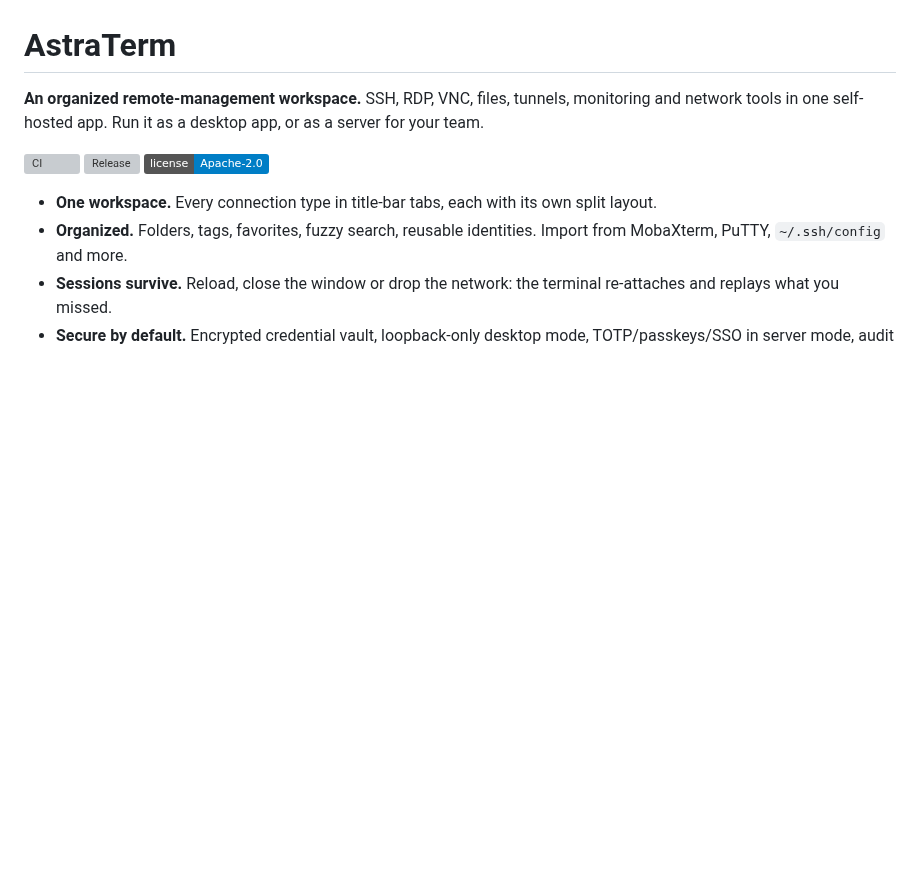
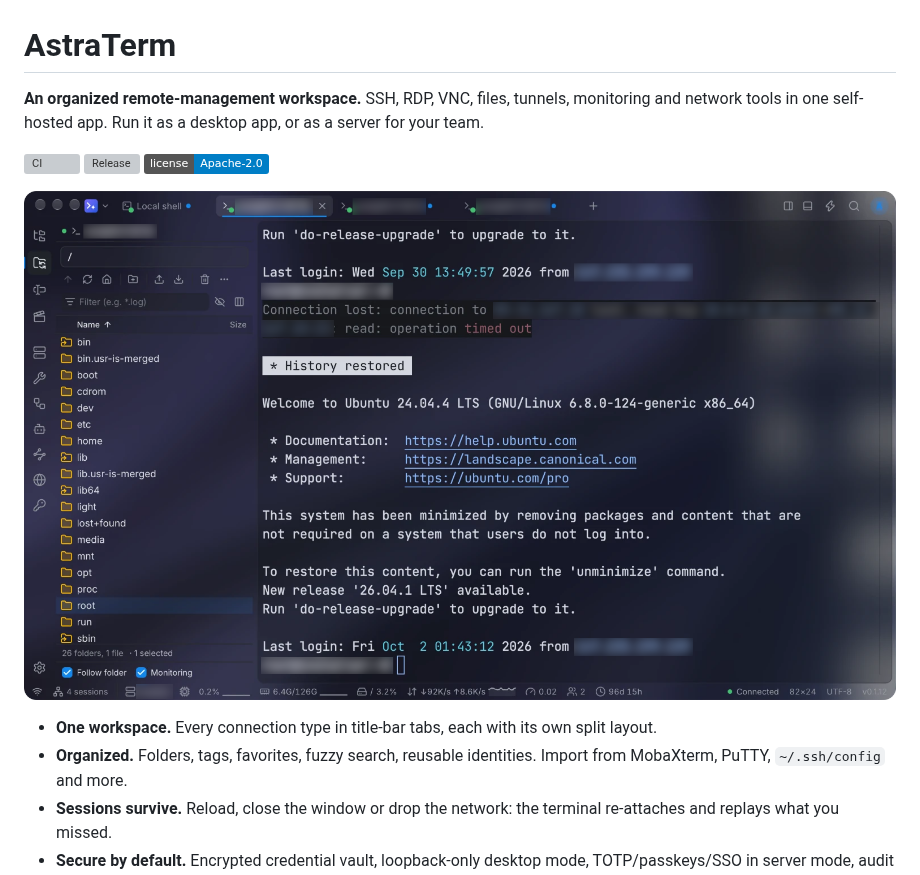
Before and after one commit to plzcloseyoureyes/AstraTerm, a Markdown page: README.md, the part around the change. GitHub-like rendering; pictures changed too: docs/images/screenshot.png (added); badges without logos; blank space fills up the shorter version; grey boxes are pictures that could not be loaded.

Commit message:
README: add a screenshot
Co-Authored-By: Claude Opus 5.5 <noreply@anthropic.com>

```diff
--- a/README.md
+++ b/README.md
@@ -6,6 +6,8 @@ self-hosted app. Run it as a desktop app, or as a server for your team.
 [![CI](https://github.com/plzcloseyoureyes/astraterm/actions/workflows/ci.yml/badge.svg)](https://github.com/plzcloseyoureyes/astraterm/actions/workflows/ci.yml)
 [![Release](https://img.shields.io/github/v/release/plzcloseyoureyes/astraterm?sort=semver)](https://github.com/plzcloseyoureyes/astraterm/releases)
 [![License](https://img.shields.io/badge/license-Apache--2.0-blue)](LICENSE)
+
+![AstraTerm: an SSH session with the SFTP side panel, tabs in the title bar and live server monitoring in the status bar](docs/images/screenshot.png)
 
 - **One workspace.** Every connection type in title-bar tabs, each with its own split layout.
 - **Organized.** Folders, tags, favorites, fuzzy search, reusable identities. Import from MobaXterm, PuTTY,
```
